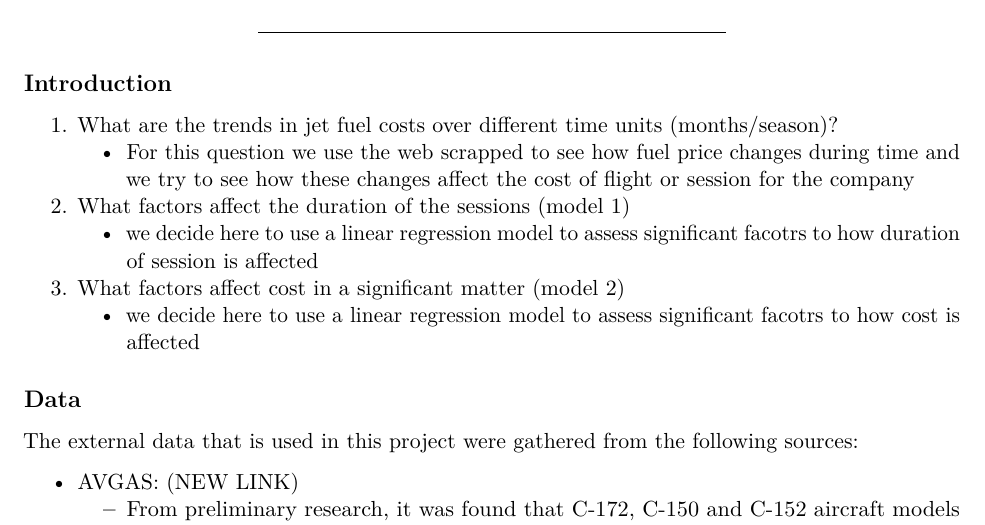
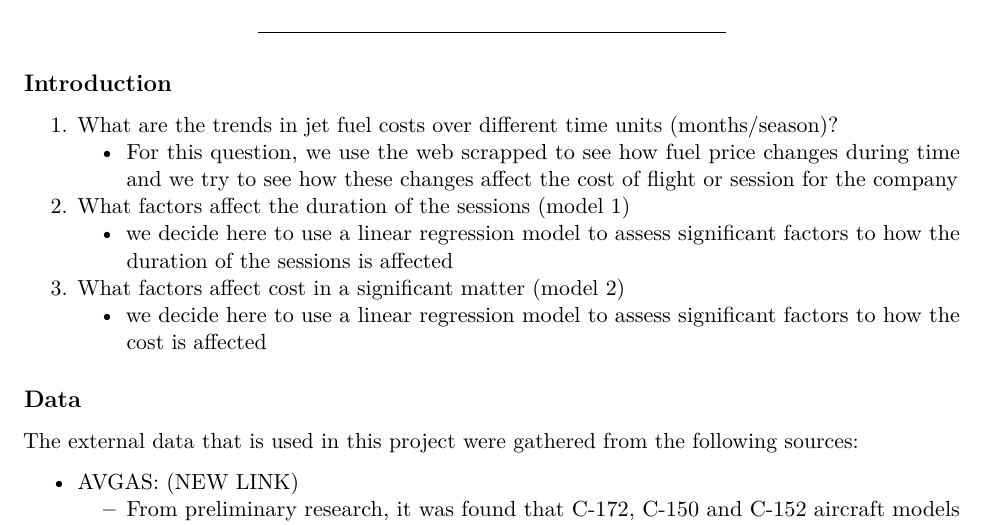
Before and after one commit to AdhamFarag/Durham-flight-project, an R Markdown document (report template.Rmd): part of page 1 of 6, cut so that both start at the same text. Rendered offline with R 4.5, knitr and Pandoc, then LaTeX, with nearby package versions; some code elsewhere in the file could not run offline.

Commit message:
fixed typos/grammar

````diff
--- a/report template.Rmd
+++ b/report template.Rmd
@@ -27,13 +27,13 @@ Link to RStudio Cloud shared project: https://rstudio.cloud/
 ## Introduction
 
 1. What are the trends in jet fuel costs over different time units (months/season)?
-    - For this question we use the web scrapped to see how fuel price changes during time and we try to see how these changes affect the cost of flight or session for the company
+    - For this question, we use the web scrapped to see how fuel price changes during time and we try to see how these changes affect the cost of flight or session for the company
 
 2. What factors affect the duration of the sessions (model 1)
-    - we decide here to use a linear regression model to assess significant facotrs to how duration of session is affected
+    - we decide here to use a linear regression model to assess significant factors to how the duration of the sessions is affected
 
 3. What factors affect cost in a significant matter (model 2)
-    - we decide here to use a linear regression model to assess significant facotrs to how cost is affected
+    - we decide here to use a linear regression model to assess significant factors to how the cost is affected
 
 ## Data
 ```{r , results='hide', include=FALSE, warning=FALSE}
````
Also changed, not shown: report template.Rmd (2 more changed lines).
